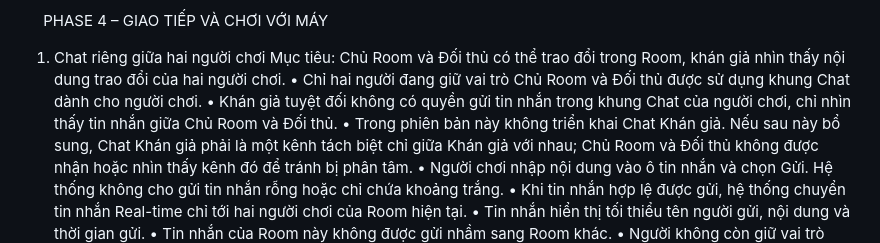
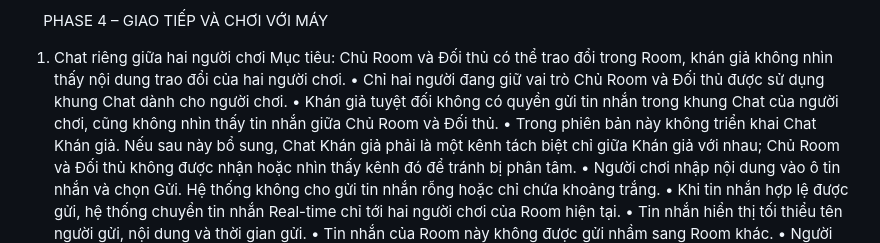
Before and after one commit to Jikade/co_tuong, a Markdown page: README.md, the part around the change. Rendered like a GitHub page.

```diff
--- a/README.md
+++ b/README.md
@@ -437,9 +437,9 @@ PHASE 3 – THỜI GIAN, MẤT KẾT NỐI VÀ KẾT QUẢ
 PHASE 4 – GIAO TIẾP VÀ CHƠI VỚI MÁY
 
 1. Chat riêng giữa hai người chơi
-   Mục tiêu: Chủ Room và Đối thủ có thể trao đổi trong Room, khán giả nhìn thấy nội dung trao đổi của hai người chơi.
+   Mục tiêu: Chủ Room và Đối thủ có thể trao đổi trong Room, khán giả không nhìn thấy nội dung trao đổi của hai người chơi.
    • Chỉ hai người đang giữ vai trò Chủ Room và Đối thủ được sử dụng khung Chat dành cho người chơi.
-   • Khán giả tuyệt đối không có quyền gửi tin nhắn trong khung Chat của người chơi, chỉ nhìn thấy tin nhắn giữa Chủ Room và Đối thủ.
+   • Khán giả tuyệt đối không có quyền gửi tin nhắn trong khung Chat của người chơi, cũng không nhìn thấy tin nhắn giữa Chủ Room và Đối thủ.
    • Trong phiên bản này không triển khai Chat Khán giả. Nếu sau này bổ sung, Chat Khán giả phải là một kênh tách biệt chỉ giữa Khán giả với nhau; Chủ Room và Đối thủ không được nhận hoặc nhìn thấy kênh đó để tránh bị phân tâm.
    • Người chơi nhập nội dung vào ô tin nhắn và chọn Gửi. Hệ thống không cho gửi tin nhắn rỗng hoặc chỉ chứa khoảng trắng.
    • Khi tin nhắn hợp lệ được gửi, hệ thống chuyển tin nhắn Real-time chỉ tới hai người chơi của Room hiện tại.
```
